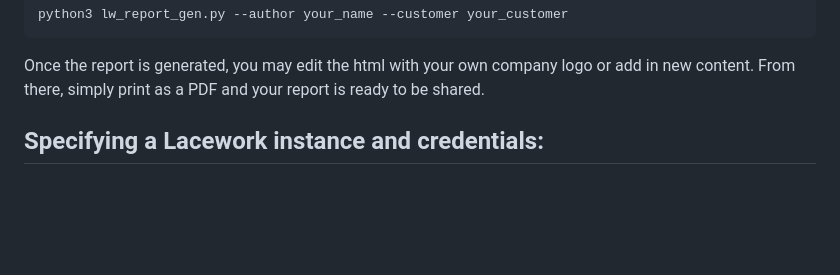
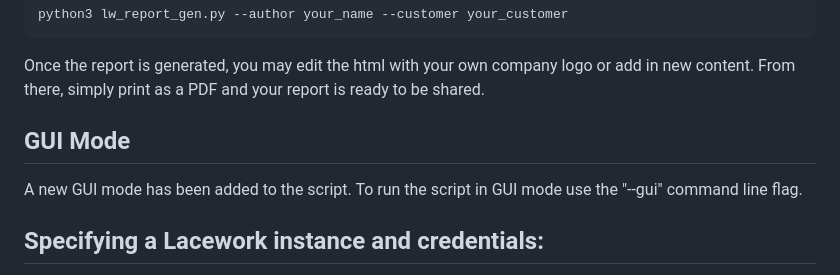
Before and after one commit to lacework/extensible-reporting, a Markdown page: README.md, the part around the change. GitHub-like rendering; blank space fills up the shorter version.

````diff
--- a/README.md
+++ b/README.md
@@ -62,6 +62,11 @@ On a Mac you may need to specify "python3" instead of "python" ("python" referen
 python3 lw_report_gen.py --author your_name --customer your_customer
 ```
 Once the report is generated, you may edit the html with your own company logo or add in new content. From there, simply print as a PDF and your report is ready to be shared.
+
+## GUI Mode
+
+A new GUI mode has been added to the script. To run the script in GUI mode use the "--gui"
+command line flag.
 
 ## Specifying a Lacework instance and credentials:
 
````
